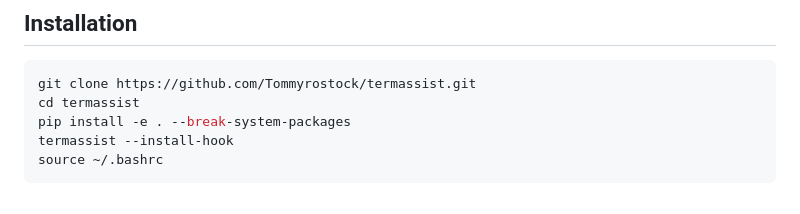
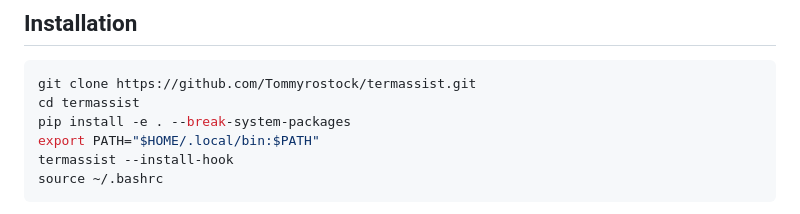
Before and after one commit to Tommyrostock/termassist, a Markdown page: README.md, the part around the change. Drawn GitHub-style.

````diff
--- a/README.md
+++ b/README.md
@@ -38,6 +38,7 @@ Falls du TermAssist auf einer anderen Distribution testest, freue ich mich über
 git clone https://github.com/Tommyrostock/termassist.git
 cd termassist
 pip install -e . --break-system-packages
+export PATH="$HOME/.local/bin:$PATH"
 termassist --install-hook
 source ~/.bashrc
 ```
````
